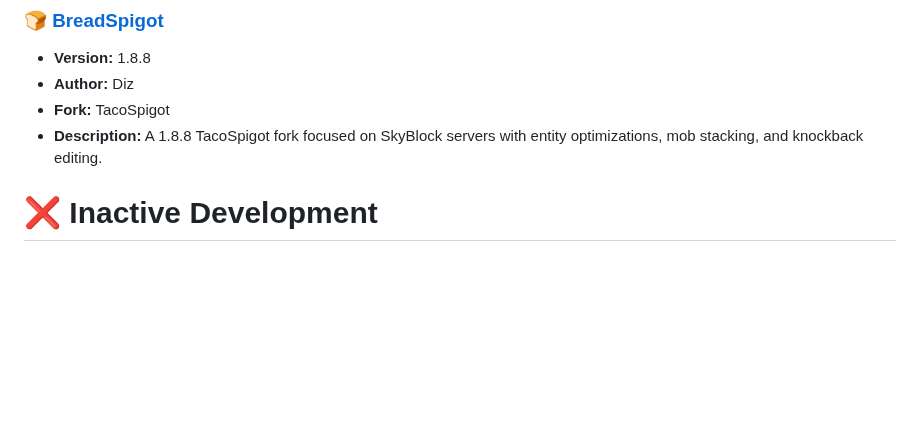
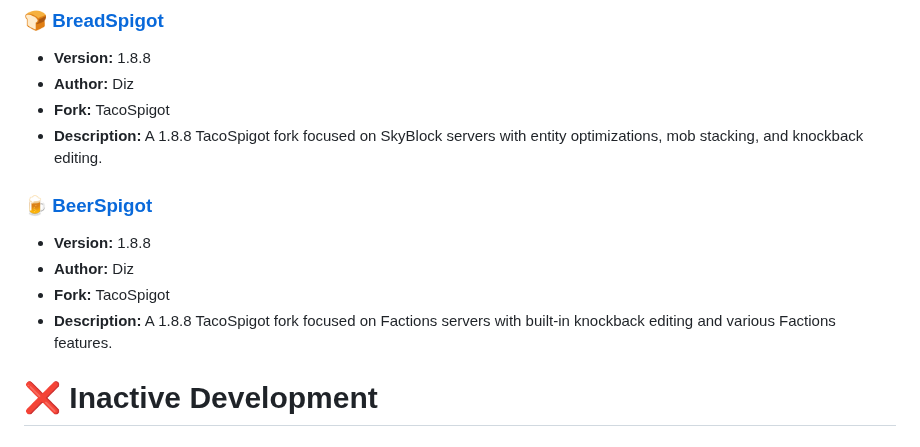
Before and after one commit to LeStegii/server-software, a Markdown page: java/PLUGINS.md, the part around the change. Rendered like a GitHub page; blank space fills up the shorter version.

Commit message:
BEER SPIGOT

```diff
--- a/java/PLUGINS.md
+++ b/java/PLUGINS.md
@@ -186,6 +186,11 @@ This list contains Minecraft Java plugins server softwares.
 - **Fork:** TacoSpigot
 - **Description:** A 1.8.8 TacoSpigot fork focused on SkyBlock servers with entity optimizations, mob stacking, and knockback editing.
 
+### [🍺 BeerSpigot](https://builtbybit.com/threads/%E2%9C%85-breadspigot-%E2%9C%85-skyblock-spigot-optimized-hoppers-entities-redstone-etc-mega-sale-30.475910/)
+- **Version:** 1.8.8
+- **Author:** Diz
+- **Fork:** TacoSpigot
+- **Description:** A 1.8.8 TacoSpigot fork focused on Factions servers with built-in knockback editing and various Factions features.
 
 
 # ❌ Inactive Development
```
